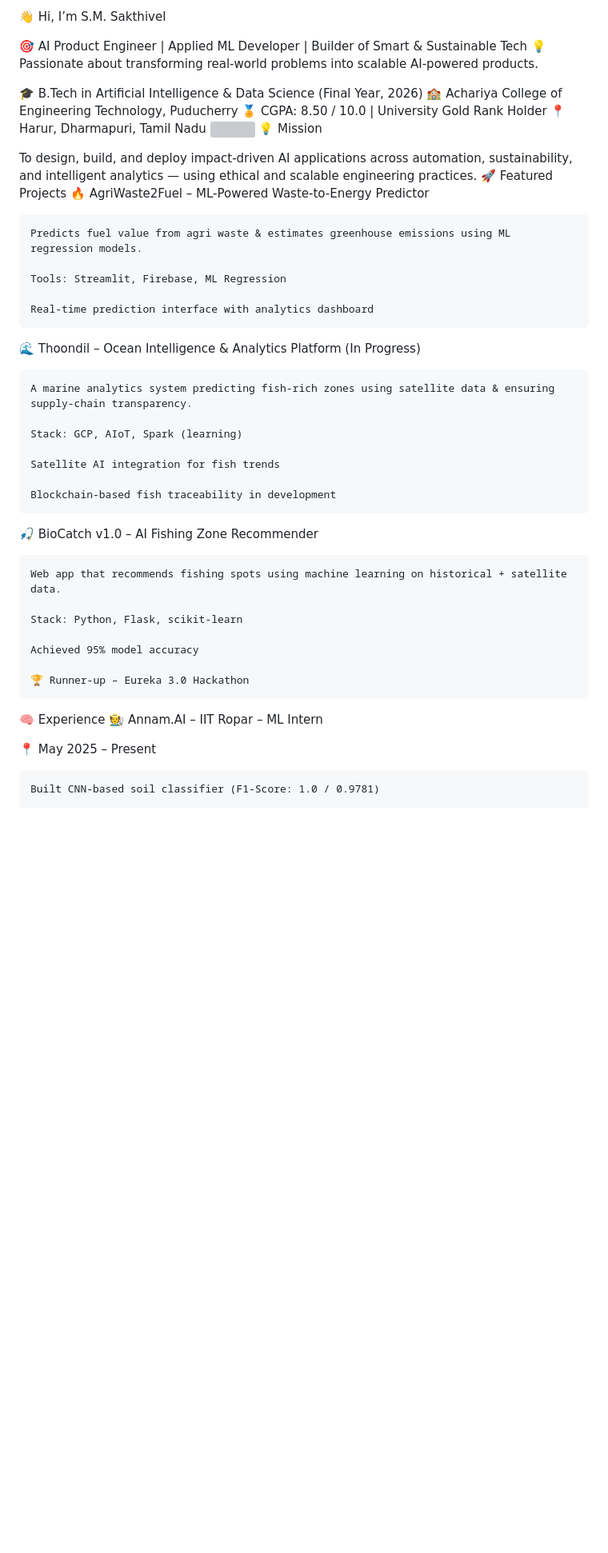
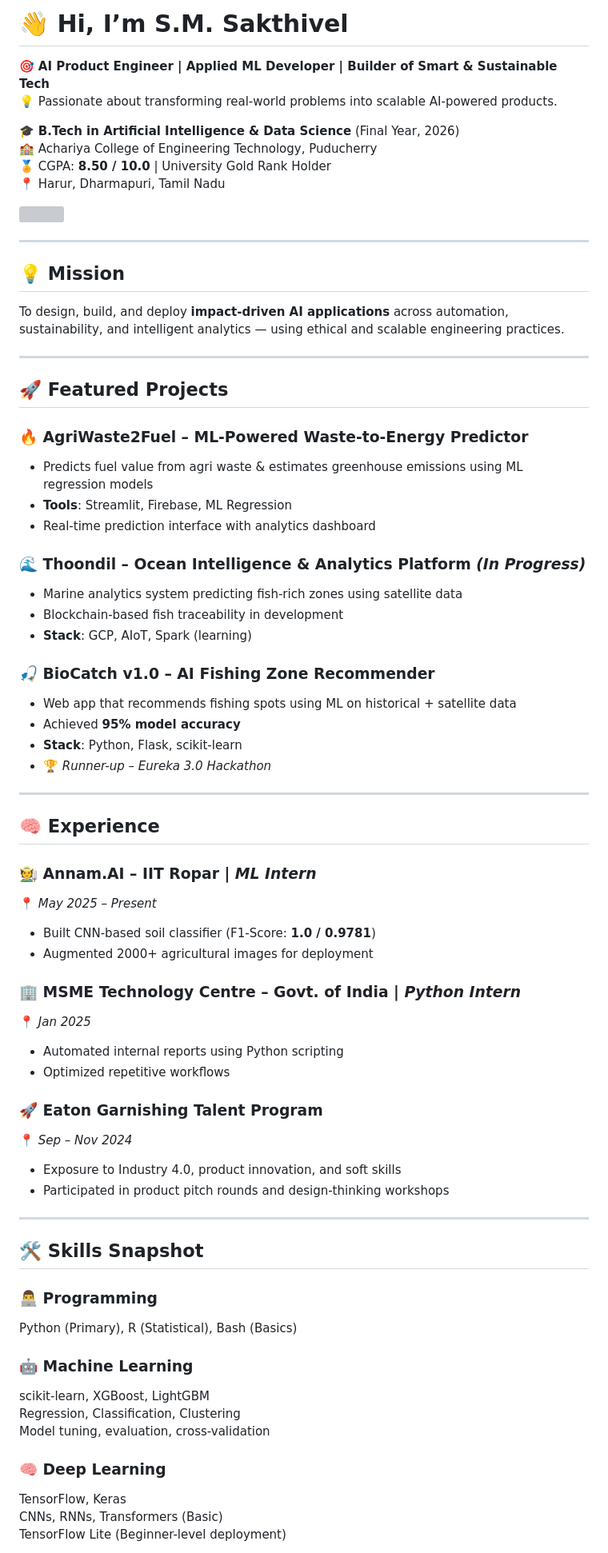
Before and after one commit to SAKTHIVEL-SEENIVASAN/SAKTHIVEL-SEENIVASAN.github.io, a Markdown page: README.md, the part around one of its changes. Shown at 80% size. GitHub-like rendering; blank space fills up the shorter version; grey boxes are pictures that could not be loaded.

```diff
--- a/README.md
+++ b/README.md
@@ -1,50 +1,74 @@
-👋 Hi, I’m S.M. Sakthivel
+# 👋 Hi, I’m S.M. Sakthivel
 
-🎯 AI Product Engineer | Applied ML Developer | Builder of Smart & Sustainable Tech
+🎯 **AI Product Engineer | Applied ML Developer | Builder of Smart & Sustainable Tech**
 💡 Passionate about transforming real-world problems into scalable AI-powered products.
 
-🎓 B.Tech in Artificial Intelligence & Data Science (Final Year, 2026)
+🎓 **B.Tech in Artificial Intelligence & Data Science** (Final Year, 2026)
 🏫 Achariya College of Engineering Technology, Puducherry
-🏅 CGPA: 8.50 / 10.0 | University Gold Rank Holder
+🏅 CGPA: **8.50 / 10.0** | University Gold Rank Holder
 📍 Harur, Dharmapuri, Tamil Nadu
+
 <img src="https://raw.githubusercontent.com/SAKTHIVEL-SEENIVASAN/SAKTHIVEL-SEENIVASAN/main/dataman-mining.gif" width="500" />
-💡 Mission
 
-To design, build, and deploy impact-driven AI applications across automation, sustainability, and intelligent analytics — using ethical and scalable engineering practices.
-🚀 Featured Projects
-🔥 AgriWaste2Fuel – ML-Powered Waste-to-Energy Predictor
+---
 
-    Predicts fuel value from agri waste & estimates greenhouse emissions using ML regression models.
+## 💡 Mission
 
-    Tools: Streamlit, Firebase, ML Regression
+To design, build, and deploy **impact-driven AI applications** across automation, sustainability, and intelligent analytics — using ethical and scalable engineering practices.
 
-    Real-time prediction interface with analytics dashboard
+---
 
-🌊 Thoondil – Ocean Intelligence & Analytics Platform (In Progress)
+## 🚀 Featured Projects
 
-    A marine analytics system predicting fish-rich zones using satellite data & ensuring supply-chain transparency.
+### 🔥 AgriWaste2Fuel – ML-Powered Waste-to-Energy Predictor
+- Predicts fuel value from agri waste & estimates greenhouse emissions using ML regression models
+- **Tools**: Streamlit, Firebase, ML Regression
+- Real-time prediction interface with analytics dashboard
 
-    Stack: GCP, AIoT, Spark (learning)
+### 🌊 Thoondil – Ocean Intelligence & Analytics Platform *(In Progress)*
+- Marine analytics system predicting fish-rich zones using satellite data
+- Blockchain-based fish traceability in development
+- **Stack**: GCP, AIoT, Spark (learning)
 
-    Satellite AI integration for fish trends
+### 🎣 BioCatch v1.0 – AI Fishing Zone Recommender
+- Web app that recommends fishing spots using ML on historical + satellite data
+- Achieved **95% model accuracy**
+- **Stack**: Python, Flask, scikit-learn
+- 🏆 *Runner-up – Eureka 3.0 Hackathon*
 
-    Blockchain-based fish traceability in development
+---
 
-🎣 BioCatch v1.0 – AI Fishing Zone Recommender
+## 🧠 Experience
 
-    Web app that recommends fishing spots using machine learning on historical + satellite data.
+### 🧑‍🌾 Annam.AI – IIT Ropar | *ML Intern*
+📍 *May 2025 – Present*
+- Built CNN-based soil classifier (F1-Score: **1.0 / 0.9781**)
+- Augmented 2000+ agricultural images for deployment
 
-    Stack: Python, Flask, scikit-learn
+### 🏢 MSME Technology Centre – Govt. of India | *Python Intern*
+📍 *Jan 2025*
+- Automated internal reports using Python scripting
+- Optimized repetitive workflows
 
-    Achieved 95% model accuracy
+### 🚀 Eaton Garnishing Talent Program
+📍 *Sep – Nov 2024*
+- Exposure to Industry 4.0, product innovation, and soft skills
+- Participated in product pitch rounds and design-thinking workshops
 
-    🏆 Runner-up – Eureka 3.0 Hackathon
+---
 
+## 🛠️ Skills Snapshot
 
-🧠 Experience
-🧑‍🌾 Annam.AI – IIT Ropar – ML Intern
+### 👨‍💻 Programming
+Python (Primary), R (Statistical), Bash (Basics)
 
-📍 May 2025 – Present
+### 🤖 Machine Learning
+scikit-learn, XGBoost, LightGBM
+Regression, Classification, Clustering
+Model tuning, evaluation, cross-validation
 
-    Built CNN-based soil classifier (F1-Score: 1.0 / 0.9781)
+### 🧠 Deep Learning
+TensorFlow, Keras
+CNNs, RNNs, Transformers (Basic)
+TensorFlow Lite (Beginner-level deployment)
 
```
Also changed, not shown: other parts of README.md (+28 -79 lines).
